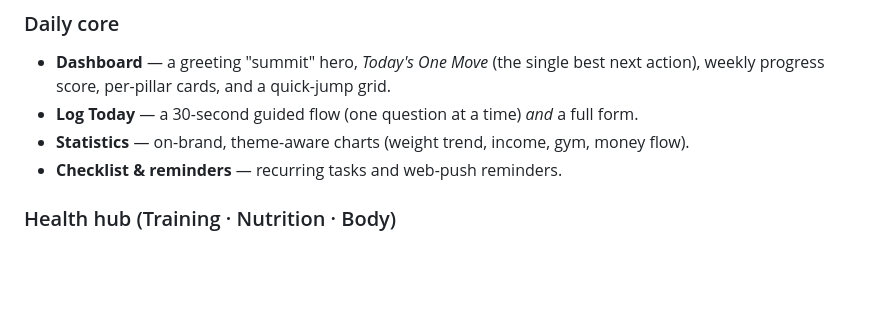
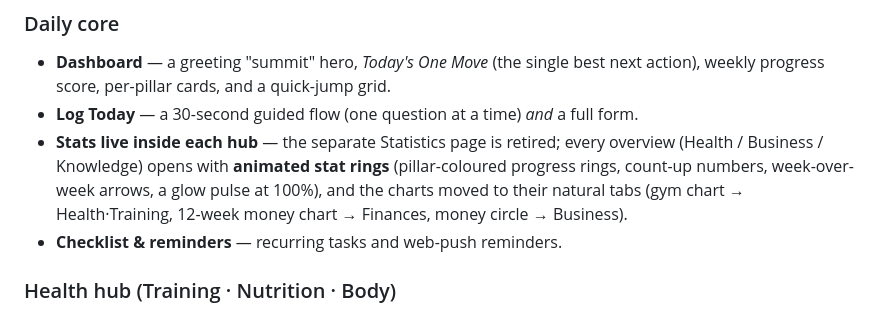
Before and after one commit to chat13ahmed/Improving, a Markdown page: SUMMARY.md, the part around the change. Rendered like a GitHub page; blank space fills up the shorter version.

Commit message:
Docs: SUMMARY.md — stats now live in hub overviews as animated rings
Co-Authored-By: Claude Fable 5 <noreply@anthropic.com>

```diff
--- a/SUMMARY.md
+++ b/SUMMARY.md
@@ -19,7 +19,7 @@ Installable PWA · works on phone and desktop · light + dark mode.
 ### Daily core
 - **Dashboard** — a greeting "summit" hero, *Today's One Move* (the single best next action), weekly progress score, per-pillar cards, and a quick-jump grid.
 - **Log Today** — a 30-second guided flow (one question at a time) *and* a full form.
-- **Statistics** — on-brand, theme-aware charts (weight trend, income, gym, money flow).
+- **Stats live inside each hub** — the separate Statistics page is retired; every overview (Health / Business / Knowledge) opens with **animated stat rings** (pillar-coloured progress rings, count-up numbers, week-over-week arrows, a glow pulse at 100%), and the charts moved to their natural tabs (gym chart → Health·Training, 12-week money chart → Finances, money circle → Business).
 - **Checklist & reminders** — recurring tasks and web-push reminders.
 
 ### Health hub (Training · Nutrition · Body)
```
